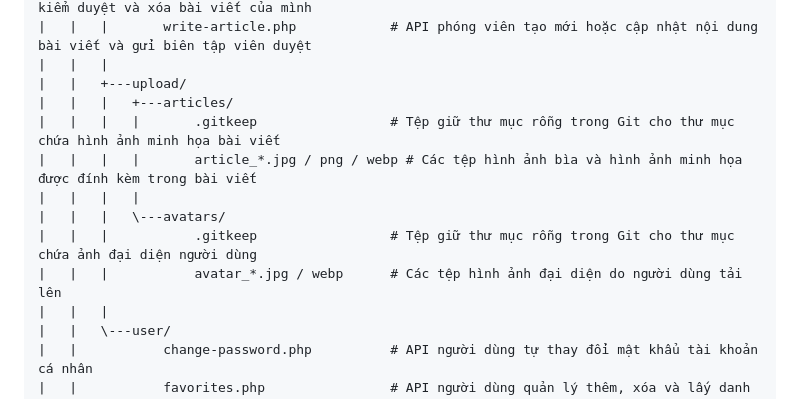
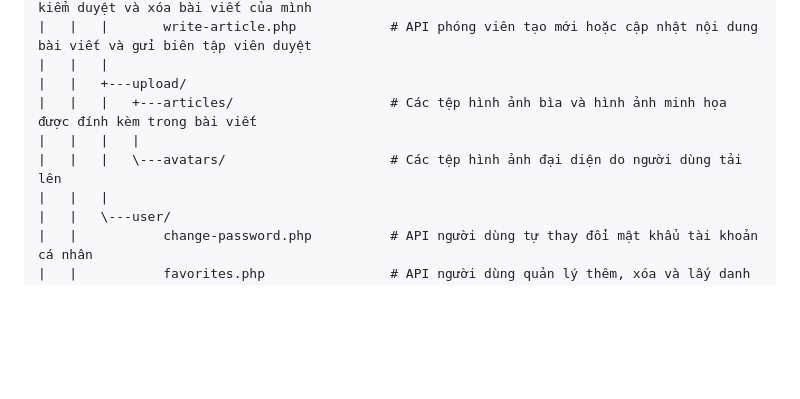
Before and after one commit to kyen-p/website-tin-tuc, a Markdown page: README.md, the part around the change. GitHub-like rendering; blank space fills up the shorter version.

```diff
--- a/README.md
+++ b/README.md
@@ -136,13 +136,9 @@ website-tin-tuc/
 |   |   |       write-article.php            # API phóng viên tạo mới hoặc cập nhật nội dung bài viết và gửi biên tập viên duyệt
 |   |   |
 |   |   +---upload/
-|   |   |   +---articles/
-|   |   |   |       .gitkeep                 # Tệp giữ thư mục rỗng trong Git cho thư mục chứa hình ảnh minh họa bài viết
-|   |   |   |       article_*.jpg / png / webp # Các tệp hình ảnh bìa và hình ảnh minh họa được đính kèm trong bài viết
+|   |   |   +---articles/                    # Các tệp hình ảnh bìa và hình ảnh minh họa được đính kèm trong bài viết
 |   |   |   |
-|   |   |   \---avatars/
-|   |   |           .gitkeep                 # Tệp giữ thư mục rỗng trong Git cho thư mục chứa ảnh đại diện người dùng
-|   |   |           avatar_*.jpg / webp      # Các tệp hình ảnh đại diện do người dùng tải lên
+|   |   |   \---avatars/                     # Các tệp hình ảnh đại diện do người dùng tải lên
 |   |   |
 |   |   \---user/
 |   |           change-password.php          # API người dùng tự thay đổi mật khẩu tài khoản cá nhân
```
